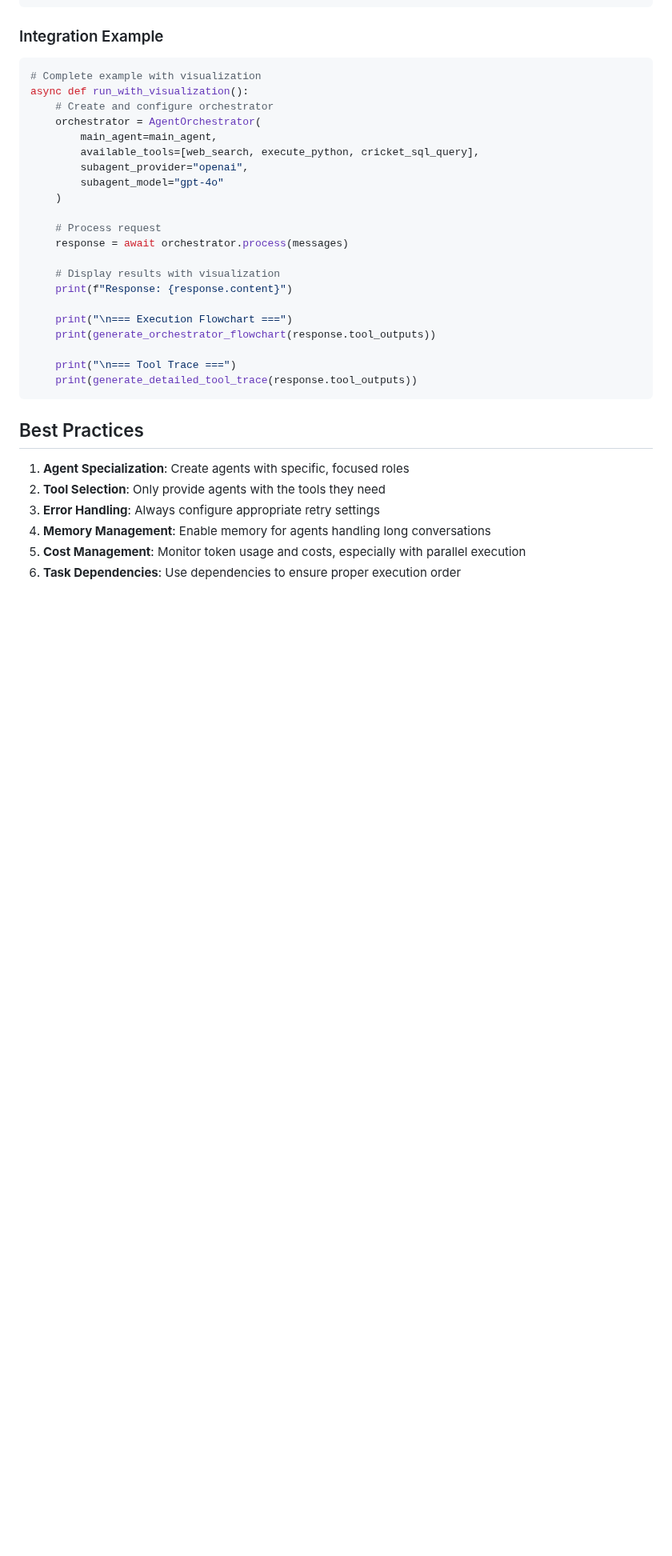
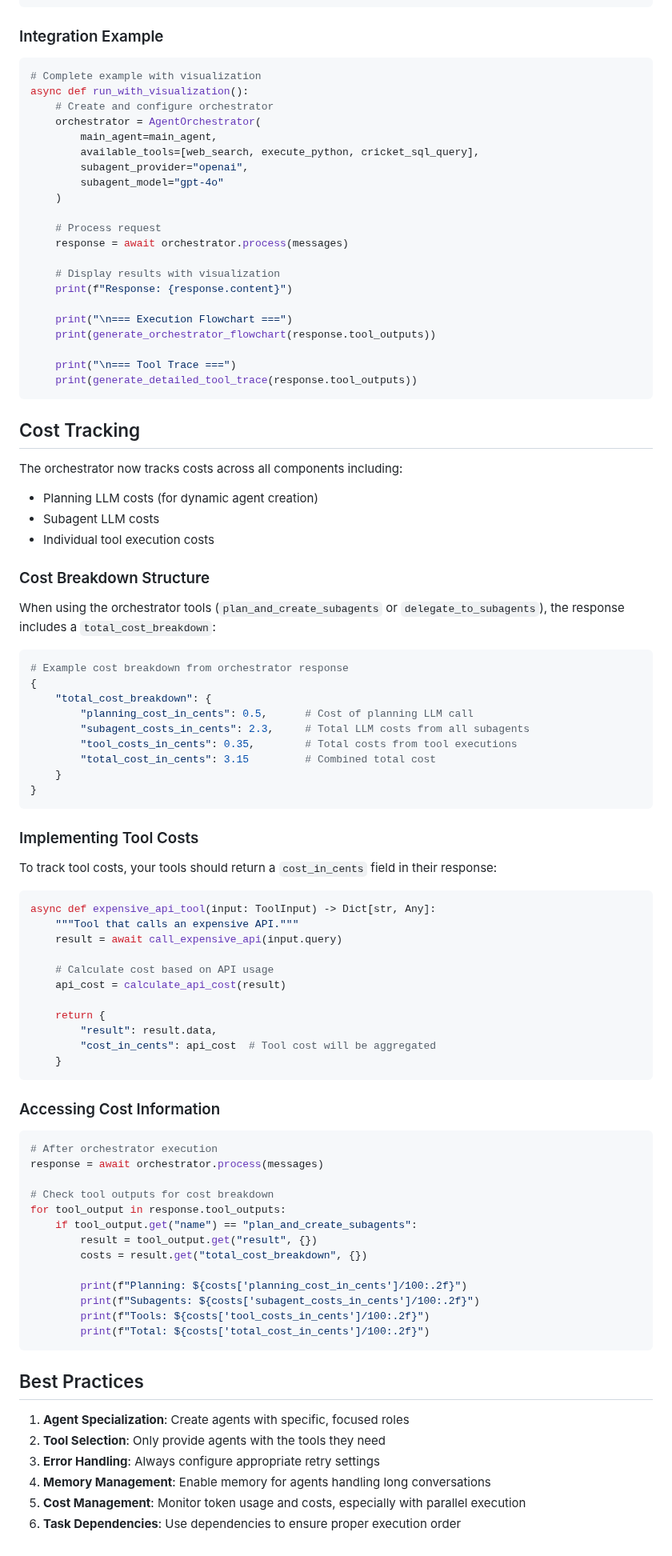
Before and after one commit to defog-ai/defog-python, a Markdown page: docs/agent-orchestration.md, the part around the change. Shown at 80% size. Rendered like a GitHub page; blank space fills up the shorter version.

````diff
--- a/docs/agent-orchestration.md
+++ b/docs/agent-orchestration.md
@@ -315,6 +315,65 @@ async def run_with_visualization():
     print(generate_detailed_tool_trace(response.tool_outputs))
 ```
 
+## Cost Tracking
+
+The orchestrator now tracks costs across all components including:
+- Planning LLM costs (for dynamic agent creation)
+- Subagent LLM costs
+- Individual tool execution costs
+
+### Cost Breakdown Structure
+
+When using the orchestrator tools (`plan_and_create_subagents` or `delegate_to_subagents`), the response includes a `total_cost_breakdown`:
+
+```python
+# Example cost breakdown from orchestrator response
+{
+    "total_cost_breakdown": {
+        "planning_cost_in_cents": 0.5,      # Cost of planning LLM call
+        "subagent_costs_in_cents": 2.3,     # Total LLM costs from all subagents
+        "tool_costs_in_cents": 0.35,        # Total costs from tool executions
+        "total_cost_in_cents": 3.15         # Combined total cost
+    }
+}
+```
+
+### Implementing Tool Costs
+
+To track tool costs, your tools should return a `cost_in_cents` field in their response:
+
+```python
+async def expensive_api_tool(input: ToolInput) -> Dict[str, Any]:
+    """Tool that calls an expensive API."""
+    result = await call_expensive_api(input.query)
+
+    # Calculate cost based on API usage
+    api_cost = calculate_api_cost(result)
+
+    return {
+        "result": result.data,
+        "cost_in_cents": api_cost  # Tool cost will be aggregated
+    }
+```
+
+### Accessing Cost Information
+
+```python
+# After orchestrator execution
+response = await orchestrator.process(messages)
+
+# Check tool outputs for cost breakdown
+for tool_output in response.tool_outputs:
+    if tool_output.get("name") == "plan_and_create_subagents":
+        result = tool_output.get("result", {})
+        costs = result.get("total_cost_breakdown", {})
+
+        print(f"Planning: ${costs['planning_cost_in_cents']/100:.2f}")
+        print(f"Subagents: ${costs['subagent_costs_in_cents']/100:.2f}")
+        print(f"Tools: ${costs['tool_costs_in_cents']/100:.2f}")
+        print(f"Total: ${costs['total_cost_in_cents']/100:.2f}")
+```
+
 ## Best Practices
 
 1. **Agent Specialization**: Create agents with specific, focused roles
````
